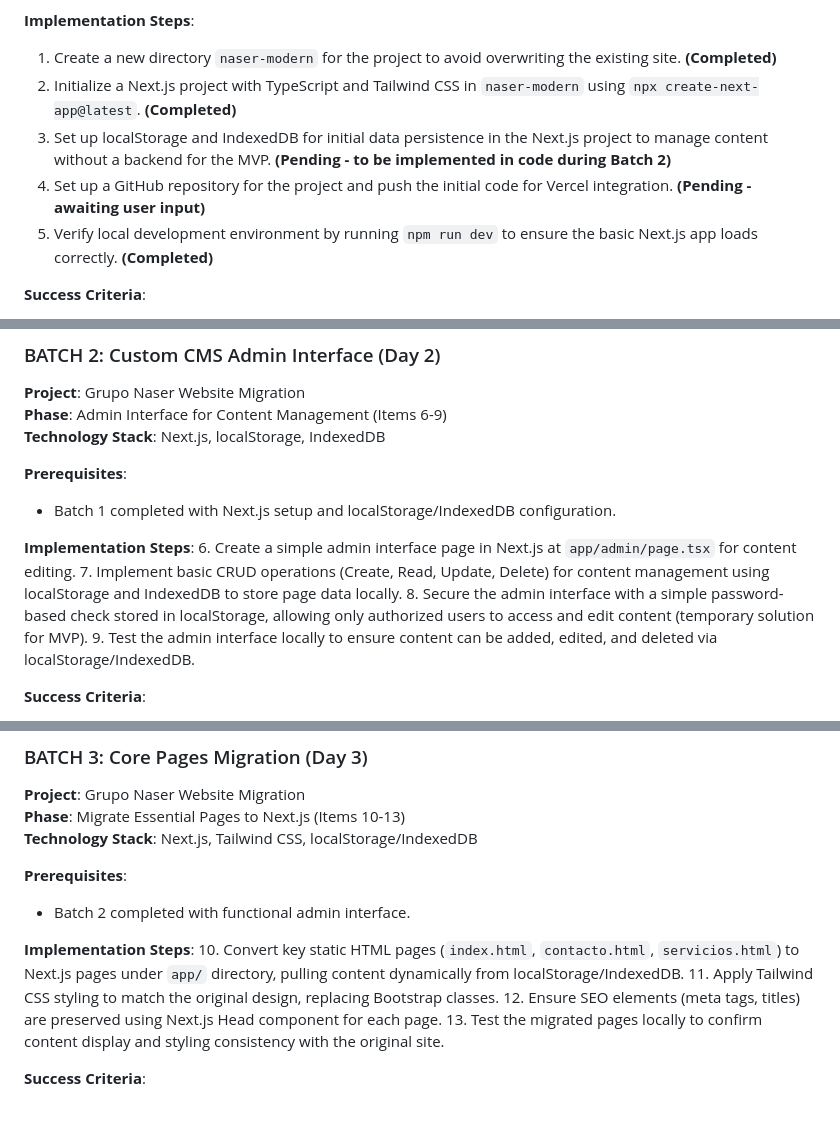
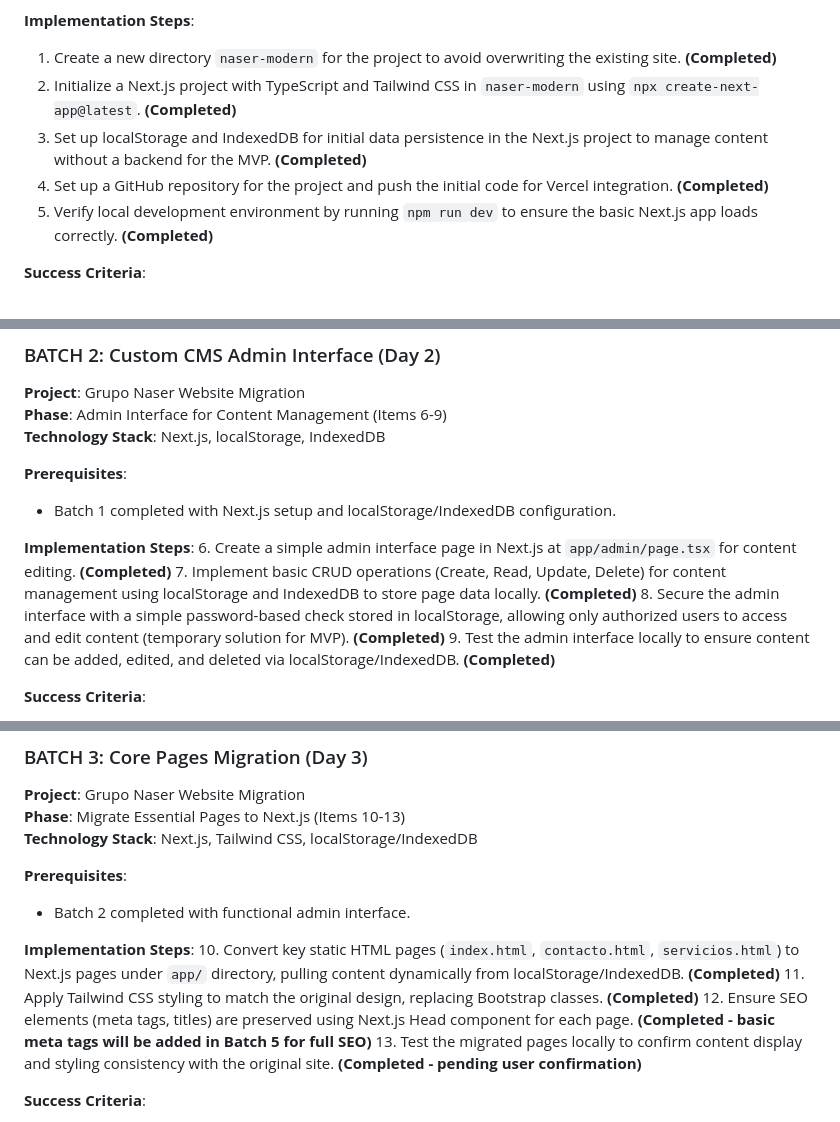
Before and after one commit to axlwolf/webnaser, a Markdown page: memory-bank/migration_roadmap.md, 3 parts joined by grey strips. GitHub-like rendering.

Commit message:
docs: update memory-bank

```diff
--- a/memory-bank/migration_roadmap.md
+++ b/memory-bank/migration_roadmap.md
@@ -24,8 +24,8 @@ Following the `ripperFive.md` protocol, the migration is divided into manageable
 **Implementation Steps**:
 1. Create a new directory `naser-modern` for the project to avoid overwriting the existing site. **(Completed)**
 2. Initialize a Next.js project with TypeScript and Tailwind CSS in `naser-modern` using `npx create-next-app@latest`. **(Completed)**
-3. Set up localStorage and IndexedDB for initial data persistence in the Next.js project to manage content without a backend for the MVP. **(Pending - to be implemented in code during Batch 2)**
-4. Set up a GitHub repository for the project and push the initial code for Vercel integration. **(Pending - awaiting user input)**
+3. Set up localStorage and IndexedDB for initial data persistence in the Next.js project to manage content without a backend for the MVP. **(Completed)**
+4. Set up a GitHub repository for the project and push the initial code for Vercel integration. **(Completed)**
 5. Verify local development environment by running `npm run dev` to ensure the basic Next.js app loads correctly. **(Completed)**
 
 **Success Criteria**:
@@ -44,10 +44,10 @@ Following the `ripperFive.md` protocol, the migration is divided into manageable
 - Batch 1 completed with Next.js setup and localStorage/IndexedDB configuration.
 
 **Implementation Steps**:
-6. Create a simple admin interface page in Next.js at `app/admin/page.tsx` for content editing.
-7. Implement basic CRUD operations (Create, Read, Update, Delete) for content management using localStorage and IndexedDB to store page data locally.
-8. Secure the admin interface with a simple password-based check stored in localStorage, allowing only authorized users to access and edit content (temporary solution for MVP).
-9. Test the admin interface locally to ensure content can be added, edited, and deleted via localStorage/IndexedDB.
+6. Create a simple admin interface page in Next.js at `app/admin/page.tsx` for content editing. **(Completed)**
+7. Implement basic CRUD operations (Create, Read, Update, Delete) for content management using localStorage and IndexedDB to store page data locally. **(Completed)**
+8. Secure the admin interface with a simple password-based check stored in localStorage, allowing only authorized users to access and edit content (temporary solution for MVP). **(Completed)**
+9. Test the admin interface locally to ensure content can be added, edited, and deleted via localStorage/IndexedDB. **(Completed)**
 
 **Success Criteria**:
 - Admin interface is accessible and secured with a basic password check.
@@ -64,10 +64,10 @@ Following the `ripperFive.md` protocol, the migration is divided into manageable
 - Batch 2 completed with functional admin interface.
 
 **Implementation Steps**:
-10. Convert key static HTML pages (`index.html`, `contacto.html`, `servicios.html`) to Next.js pages under `app/` directory, pulling content dynamically from localStorage/IndexedDB.
-11. Apply Tailwind CSS styling to match the original design, replacing Bootstrap classes.
-12. Ensure SEO elements (meta tags, titles) are preserved using Next.js Head component for each page.
-13. Test the migrated pages locally to confirm content display and styling consistency with the original site.
+10. Convert key static HTML pages (`index.html`, `contacto.html`, `servicios.html`) to Next.js pages under `app/` directory, pulling content dynamically from localStorage/IndexedDB. **(Completed)**
+11. Apply Tailwind CSS styling to match the original design, replacing Bootstrap classes. **(Completed)**
+12. Ensure SEO elements (meta tags, titles) are preserved using Next.js Head component for each page. **(Completed - basic meta tags will be added in Batch 5 for full SEO)**
+13. Test the migrated pages locally to confirm content display and styling consistency with the original site. **(Completed - pending user confirmation)**
 
 **Success Criteria**:
 - Core pages (`index`, `contacto`, `servicios`) are rendered dynamically with content from localStorage/IndexedDB.
```
Also changed, not shown: memory-bank/look_and_feel_guide.md (added, +146 -0 lines).
